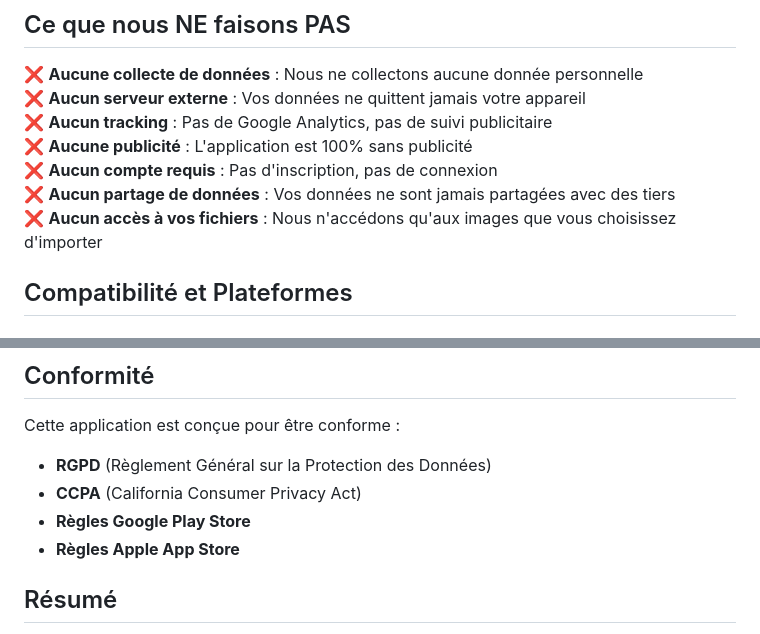
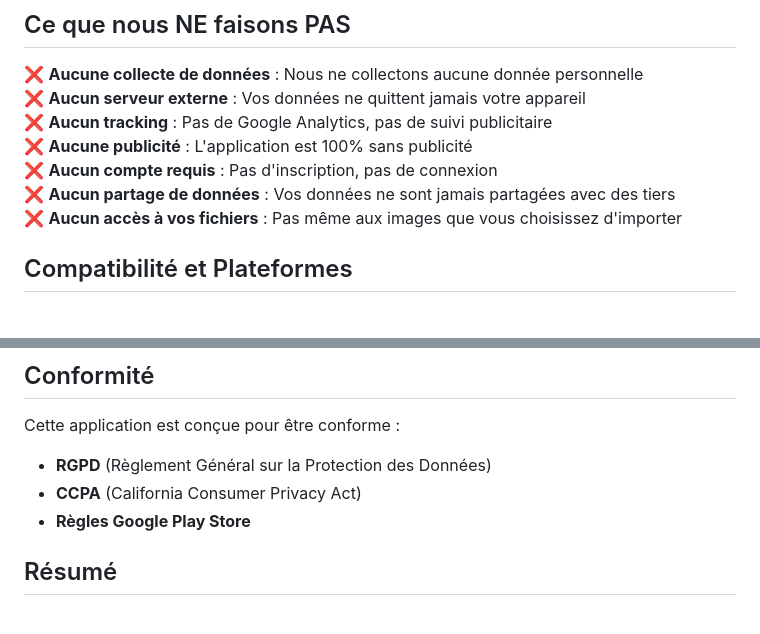
Before and after one commit to Badley08/LoreVault, a Markdown page: policies.md, 2 parts joined by grey strips. GitHub-like rendering.

```diff
--- a/policies.md
+++ b/policies.md
@@ -31,7 +31,7 @@ LoreVault est une application de catalogue personnel de médias développée par
 ❌ **Aucune publicité** : L'application est 100% sans publicité
 ❌ **Aucun compte requis** : Pas d'inscription, pas de connexion
 ❌ **Aucun partage de données** : Vos données ne sont jamais partagées avec des tiers
-❌ **Aucun accès à vos fichiers** : Nous n'accédons qu'aux images que vous choisissez d'importer
+❌ **Aucun accès à vos fichiers** : Pas même aux images que vous choisissez d'importer
 
 ## Compatibilité et Plateformes
 
@@ -119,7 +108,6 @@ Cette application est conçue pour être conforme :
 - **RGPD** (Règlement Général sur la Protection des Données)
 - **CCPA** (California Consumer Privacy Act)
 - **Règles Google Play Store**
-- **Règles Apple App Store**
 
 ## Résumé
 
```
Also changed, not shown: other parts of policies.md (+2 -13 lines).
